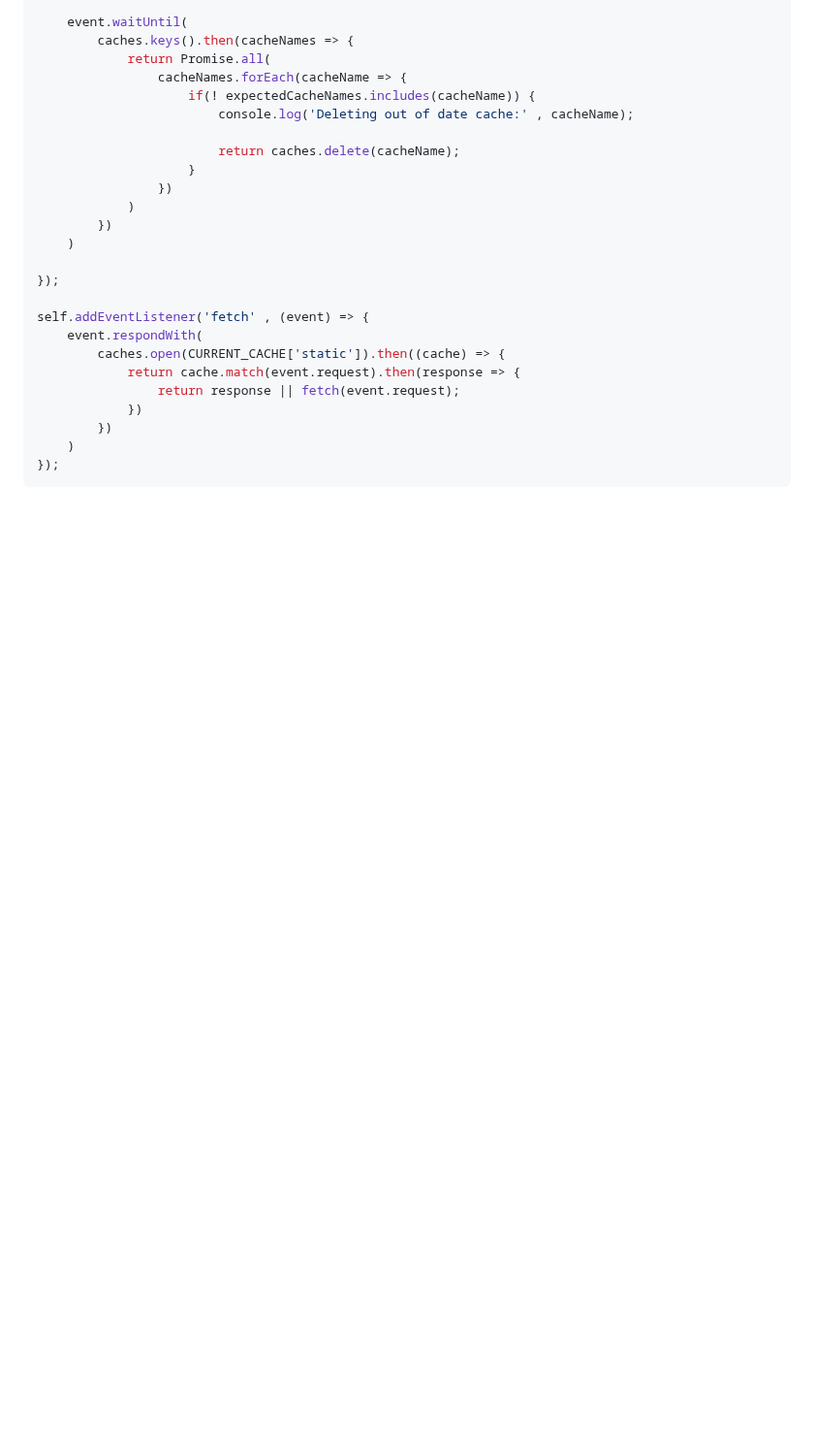
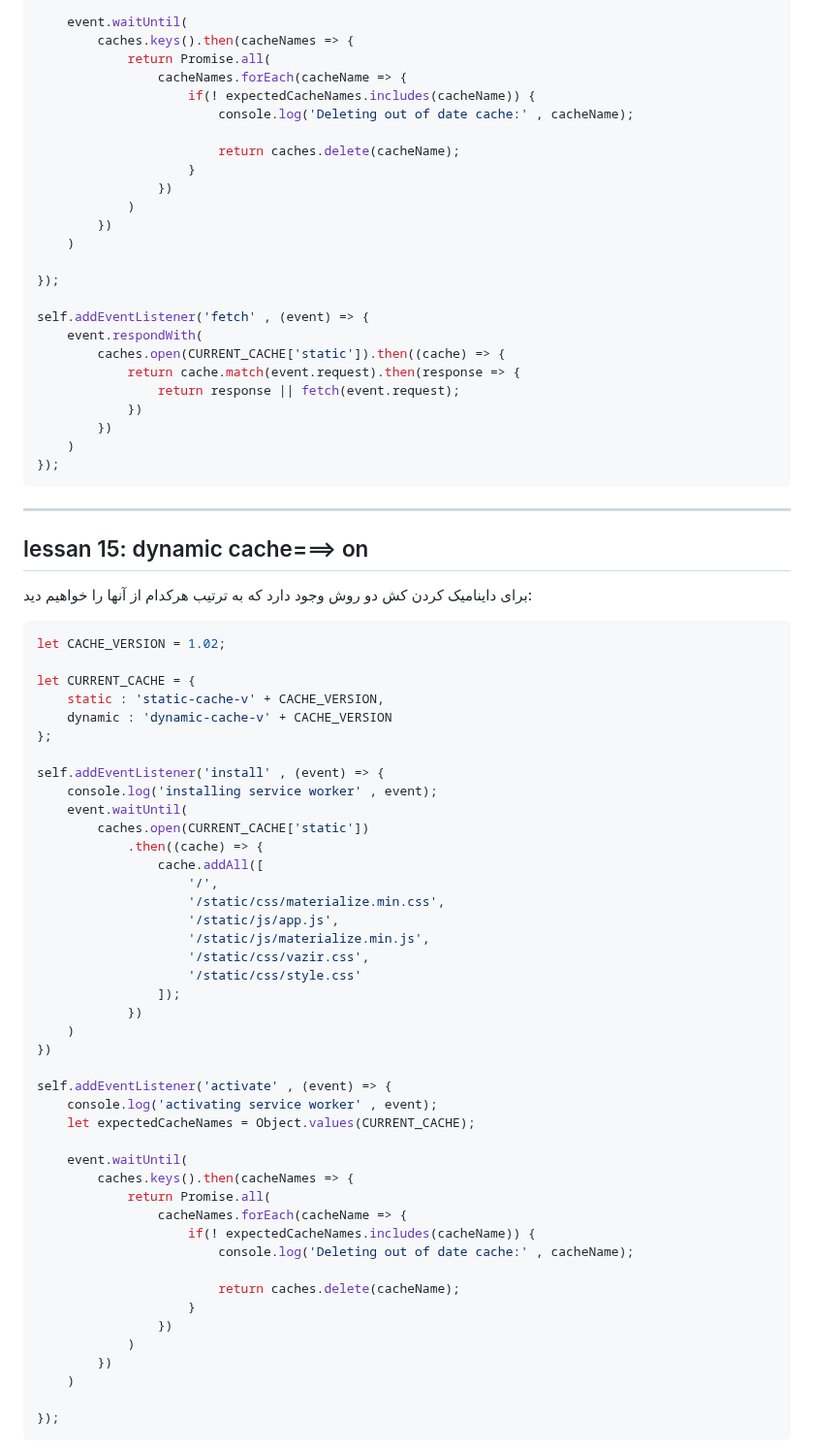
Before and after one commit to omidmaroofi/pwa, a Markdown page: README.md, the part around one of its changes. Shown at 97% size. Drawn GitHub-style; blank space fills up the shorter version.

````diff
--- a/README.md
+++ b/README.md
@@ -432,3 +432,58 @@ self.addEventListener('fetch' , (event) => {
     )
 });
 ```
+
+
+
+
+-----------------------------------------------------------------------------------------------
+lessan 15: dynamic cache===> on
+-----------------------------------------------------------------------------------------------
+برای داینامیک کردن کش دو روش وجود دارد که به ترتیب هرکدام از آنها را خواهیم دید:
+
+```javascript
+let CACHE_VERSION = 1.02;
+
+let CURRENT_CACHE = {
+    static : 'static-cache-v' + CACHE_VERSION,
+    dynamic : 'dynamic-cache-v' + CACHE_VERSION
+};
+
+self.addEventListener('install' , (event) => {
+    console.log('installing service worker' , event);
+    event.waitUntil(
+        caches.open(CURRENT_CACHE['static'])
+            .then((cache) => {
+                cache.addAll([
+                    '/',
+                    '/static/css/materialize.min.css',
+                    '/static/js/app.js',
+                    '/static/js/materialize.min.js',
+                    '/static/css/vazir.css',
+                    '/static/css/style.css'
+                ]);
+            })
+    )
+})
+
+self.addEventListener('activate' , (event) => {
+    console.log('activating service worker' , event);
+    let expectedCacheNames = Object.values(CURRENT_CACHE);
+
+    event.waitUntil(
+        caches.keys().then(cacheNames => {
+            return Promise.all(
+                cacheNames.forEach(cacheName => {
+                    if(! expectedCacheNames.includes(cacheName)) {
+                        console.log('Deleting out of date cache:' , cacheName);
+
+                        return caches.delete(cacheName);
+                    }
+                })
+            )
+        })
+    )
+
+});
+```
+
````
Also changed, not shown: other parts of README.md (+45 -0 lines).
